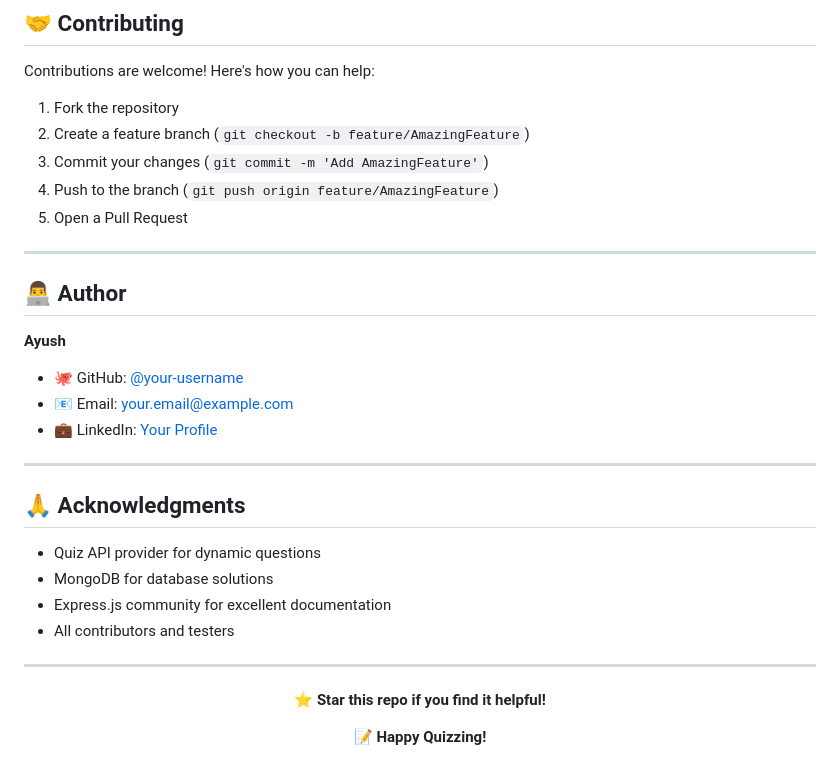
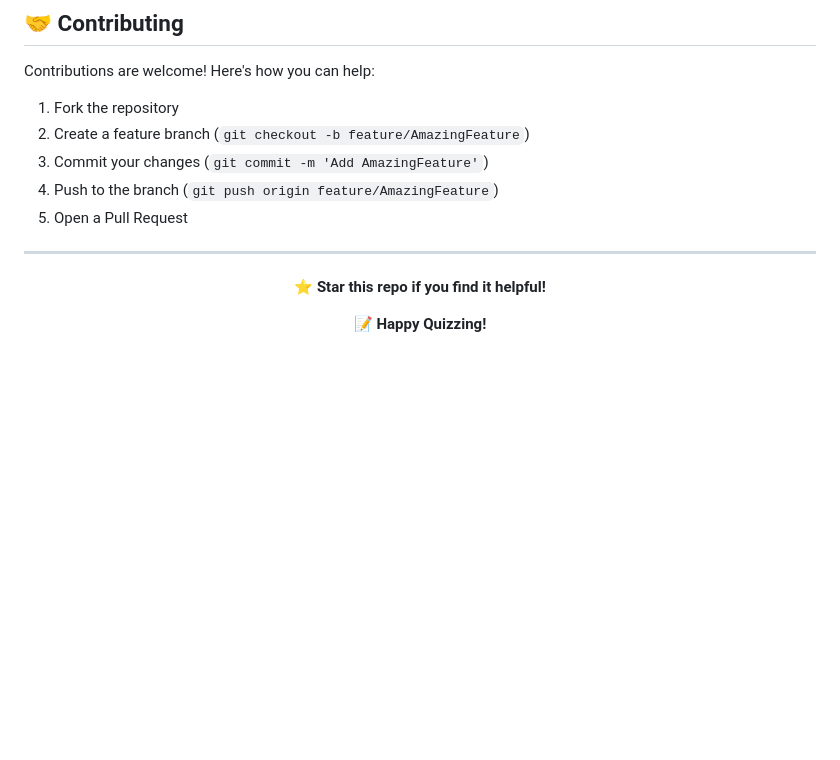
Before and after one commit to Ayush2049/THE-ULTIMATE-QUIZ-WEB-APP, a Markdown page: README.md, the part around the change. Rendered like a GitHub page; blank space fills up the shorter version.

Commit message:
Remove author and acknowledgments from README
Removed author and acknowledgments sections from README.

```diff
--- a/README.md
+++ b/README.md
@@ -205,24 +205,6 @@ Contributions are welcome! Here's how you can help:
 
 ---
 
-## 👨‍💻 Author
-
-**Ayush**
-
-- 🐙 GitHub: [@your-username](https://github.com/your-username)
-- 📧 Email: your.email@example.com
-- 💼 LinkedIn: [Your Profile](https://linkedin.com/in/yourprofile)
-
----
-
-## 🙏 Acknowledgments
-
-- Quiz API provider for dynamic questions
-- MongoDB for database solutions
-- Express.js community for excellent documentation
-- All contributors and testers
-
----
 
 
 
```
